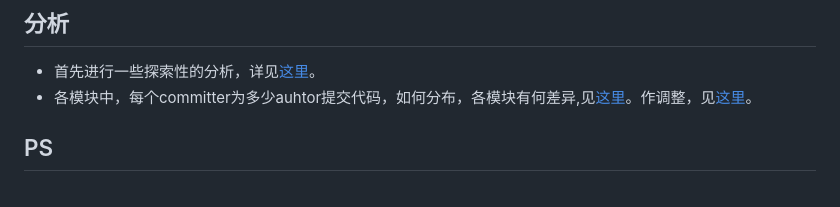
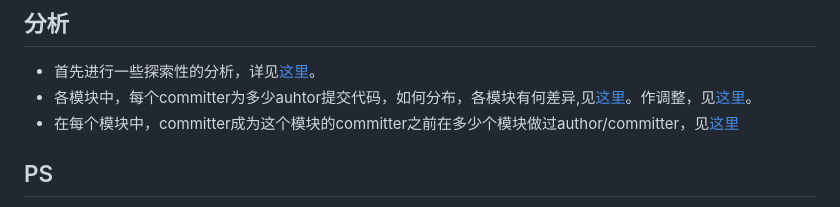
Before and after one commit to pkuas/linux-history, a Markdown page: summary.md, the part around the change. Drawn GitHub-style.

Commit message:
numModsBefCmtr.cmtr.mod; numCModsBefCmtr.cmtr.mod

```diff
--- a/summary.md
+++ b/summary.md
@@ -45,6 +45,7 @@ $ git clone git://git.kernel.org/pub/scm/linux/kernel/git/torvalds/linux.git
 ## 分析
 - 首先进行一些探索性的分析，详见[这里](explore.md)。
 - 各模块中，每个committer为多少auhtor提交代码，如何分布，各模块有何差异,见[这里](./res/box.numAthrs-cmtr.mod.month.md)。作调整，见[这里](box.adjNumAthrs-cmtr.mod.month.md)。
+- 在每个模块中，committer成为这个模块的committer之前在多少个模块做过author/committer，见[这里](./res/numA-C.ModsBefCmtr-cmtr.mod.md)
 
 ## PS
 - 没有怎么整理的记录，见[note.md](./note.md)。这个文件记录了一些思路，基本只增不删，可读性差些，甚至有一些不正确的地方。
```
Also changed, not shown: res/numA-C.ModsBefCmtr-cmtr.mod.md (added, +275 -0 lines), pics/numCModsBefCmtr.cmtr.mod.png (added), pics/numModsBefCmtr.cmtr.mod.png (added), 4 other files.
